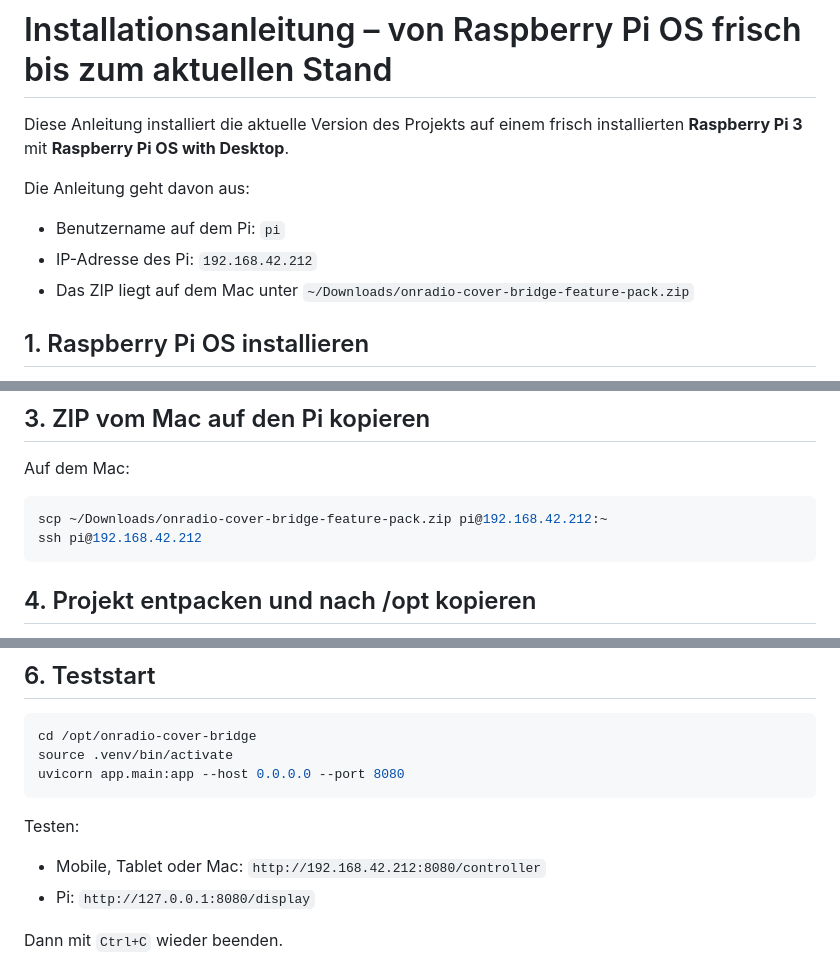
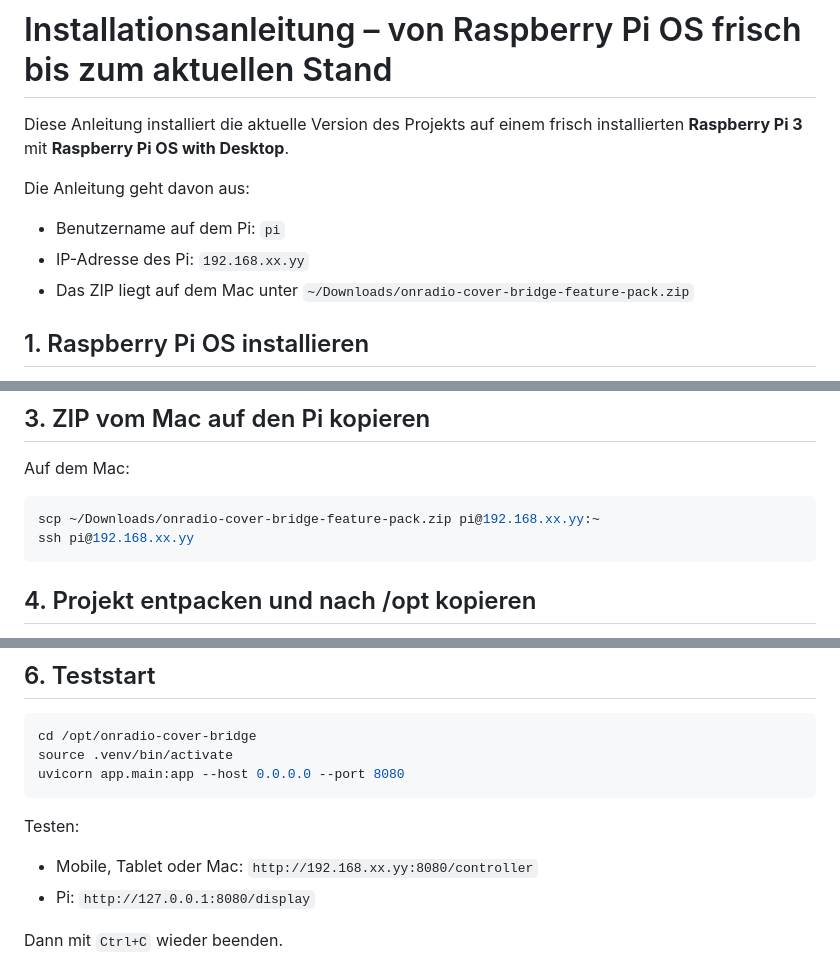
Before and after one commit to TBR-BRD/onradio-cover-bridge, a Markdown page: INSTALLATION_DE.md, 3 parts joined by grey strips. Rendered like a GitHub page.

Commit message:
INSTALLATION_DE.md aktualisiert

````diff
--- a/INSTALLATION_DE.md
+++ b/INSTALLATION_DE.md
@@ -5,7 +5,7 @@ Diese Anleitung installiert die aktuelle Version des Projekts auf einem frisch i
 Die Anleitung geht davon aus:
 
 - Benutzername auf dem Pi: `pi`
-- IP-Adresse des Pi: `192.168.42.212`
+- IP-Adresse des Pi: `192.168.xx.yy`
 - Das ZIP liegt auf dem Mac unter `~/Downloads/onradio-cover-bridge-feature-pack.zip`
 
 ## 1. Raspberry Pi OS installieren
@@ -36,8 +36,8 @@ hostname -I
 Auf dem Mac:
 
 ```bash
-scp ~/Downloads/onradio-cover-bridge-feature-pack.zip pi@192.168.42.212:~
-ssh pi@192.168.42.212
+scp ~/Downloads/onradio-cover-bridge-feature-pack.zip pi@192.168.xx.yy:~
+ssh pi@192.168.xx.yy
 ```
 
 ## 4. Projekt entpacken und nach /opt kopieren
@@ -71,7 +71,7 @@ uvicorn app.main:app --host 0.0.0.0 --port 8080
 
 Testen:
 
-- Mobile, Tablet oder Mac: `http://192.168.42.212:8080/controller`
+- Mobile, Tablet oder Mac: `http://192.168.xx.yy:8080/controller`
 - Pi: `http://127.0.0.1:8080/display`
 
 Dann mit `Ctrl+C` wieder beenden.
````
Also changed, not shown: other parts of INSTALLATION_DE.md (+2 -2 lines).
